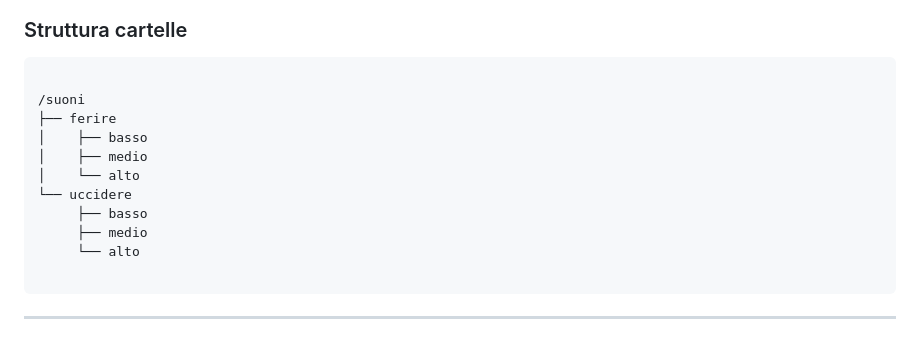
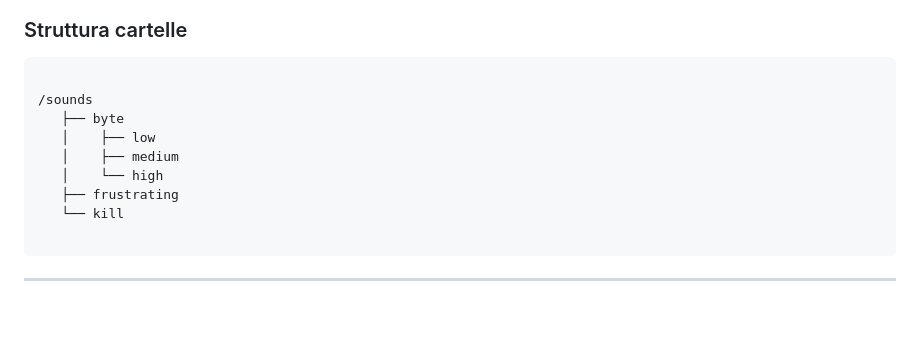
Before and after one commit to prinzimaker/scravagghi, a Markdown page: ARCHITECTURE.md, the part around the change. Rendered like a GitHub page; blank space fills up the shorter version.

Commit message:
Update folder structure in ARCHITECTURE.md

````diff
--- a/ARCHITECTURE.md
+++ b/ARCHITECTURE.md
@@ -197,15 +197,13 @@ L’Audio System:
 ### Struttura cartelle
 ```
 
-/suoni
-├── ferire
-│    ├── basso
-│    ├── medio
-│    └── alto
-└── uccidere
-     ├── basso
-     ├── medio
-     └── alto
+/sounds
+   ├── byte
+   │    ├── low
+   │    ├── medium
+   │    └── high
+   ├── frustrating
+   └── kill
 
 ```
 
````
